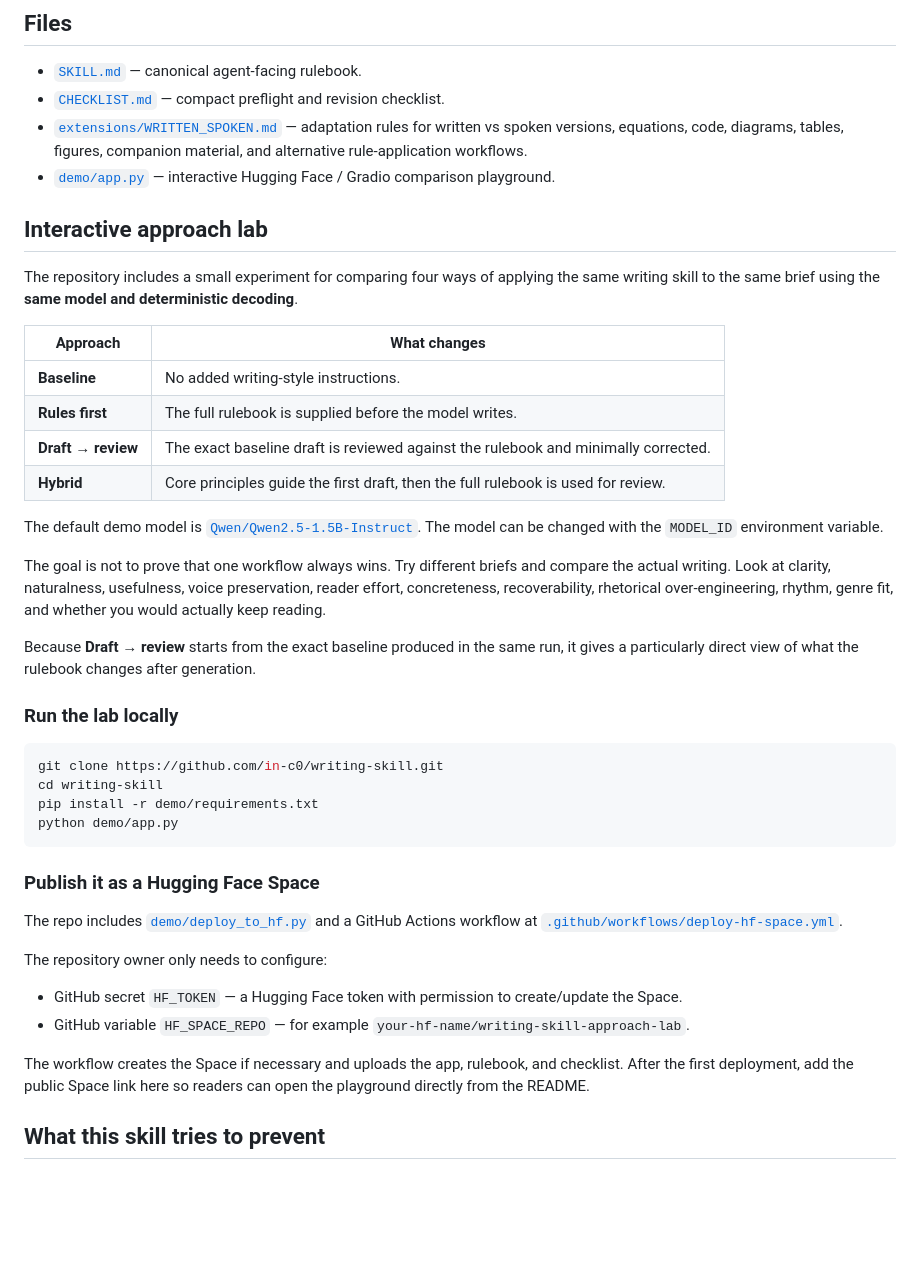
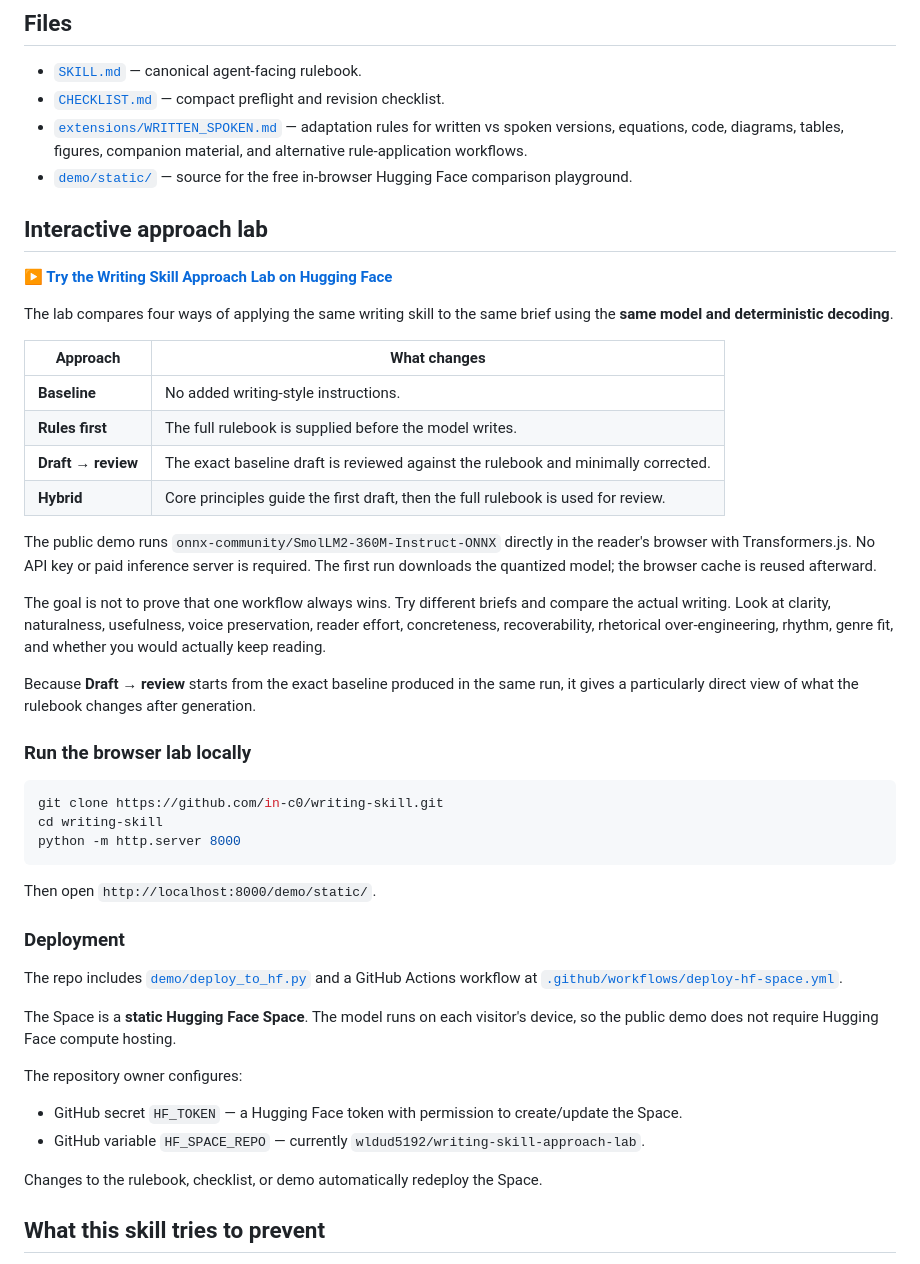
Before and after one commit to in-c0/writing-skill, a Markdown page: README.md, the part around the change. GitHub-like rendering; blank space fills up the shorter version.

Commit message:
Link live free Hugging Face writing lab

````diff
--- a/README.md
+++ b/README.md
@@ -23,11 +23,13 @@ The skill is especially useful for:
 - [`SKILL.md`](./SKILL.md) — canonical agent-facing rulebook.
 - [`CHECKLIST.md`](./CHECKLIST.md) — compact preflight and revision checklist.
 - [`extensions/WRITTEN_SPOKEN.md`](./extensions/WRITTEN_SPOKEN.md) — adaptation rules for written vs spoken versions, equations, code, diagrams, tables, figures, companion material, and alternative rule-application workflows.
-- [`demo/app.py`](./demo/app.py) — interactive Hugging Face / Gradio comparison playground.
+- [`demo/static/`](./demo/static/) — source for the free in-browser Hugging Face comparison playground.
 
 ## Interactive approach lab
 
-The repository includes a small experiment for comparing four ways of applying the same writing skill to the same brief using the **same model and deterministic decoding**.
+**[▶ Try the Writing Skill Approach Lab on Hugging Face](https://huggingface.co/spaces/wldud5192/writing-skill-approach-lab)**
+
+The lab compares four ways of applying the same writing skill to the same brief using the **same model and deterministic decoding**.
 
 | Approach | What changes |
 | --- | --- |
@@ -36,31 +38,34 @@ The repository includes a small experiment for comparing four ways of applying t
 | **Draft → review** | The exact baseline draft is reviewed against the rulebook and minimally corrected. |
 | **Hybrid** | Core principles guide the first draft, then the full rulebook is used for review. |
 
-The default demo model is [`Qwen/Qwen2.5-1.5B-Instruct`](https://huggingface.co/Qwen/Qwen2.5-1.5B-Instruct). The model can be changed with the `MODEL_ID` environment variable.
+The public demo runs `onnx-community/SmolLM2-360M-Instruct-ONNX` directly in the reader's browser with Transformers.js. No API key or paid inference server is required. The first run downloads the quantized model; the browser cache is reused afterward.
 
 The goal is not to prove that one workflow always wins. Try different briefs and compare the actual writing. Look at clarity, naturalness, usefulness, voice preservation, reader effort, concreteness, recoverability, rhetorical over-engineering, rhythm, genre fit, and whether you would actually keep reading.
 
 Because **Draft → review** starts from the exact baseline produced in the same run, it gives a particularly direct view of what the rulebook changes after generation.
 
-### Run the lab locally
+### Run the browser lab locally
 
 ```bash
 git clone https://github.com/in-c0/writing-skill.git
 cd writing-skill
-pip install -r demo/requirements.txt
-python demo/app.py
+python -m http.server 8000
 ```
 
-### Publish it as a Hugging Face Space
+Then open `http://localhost:8000/demo/static/`.
+
+### Deployment
 
 The repo includes [`demo/deploy_to_hf.py`](./demo/deploy_to_hf.py) and a GitHub Actions workflow at [`.github/workflows/deploy-hf-space.yml`](./.github/workflows/deploy-hf-space.yml).
 
-The repository owner only needs to configure:
+The Space is a **static Hugging Face Space**. The model runs on each visitor's device, so the public demo does not require Hugging Face compute hosting.
+
+The repository owner configures:
 
 - GitHub secret `HF_TOKEN` — a Hugging Face token with permission to create/update the Space.
-- GitHub variable `HF_SPACE_REPO` — for example `your-hf-name/writing-skill-approach-lab`.
+- GitHub variable `HF_SPACE_REPO` — currently `wldud5192/writing-skill-approach-lab`.
 
-The workflow creates the Space if necessary and uploads the app, rulebook, and checklist. After the first deployment, add the public Space link here so readers can open the playground directly from the README.
+Changes to the rulebook, checklist, or demo automatically redeploy the Space.
 
 ## What this skill tries to prevent
 
````
